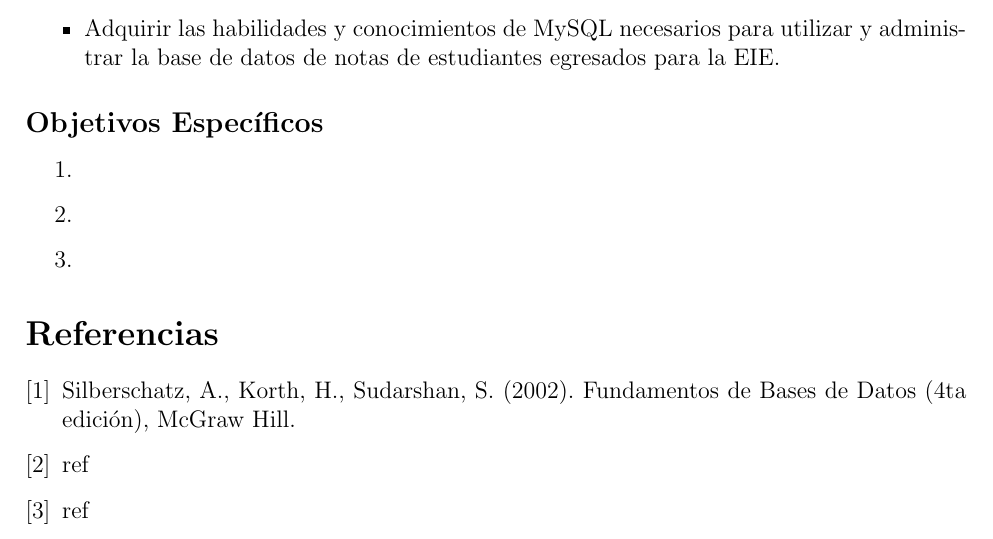
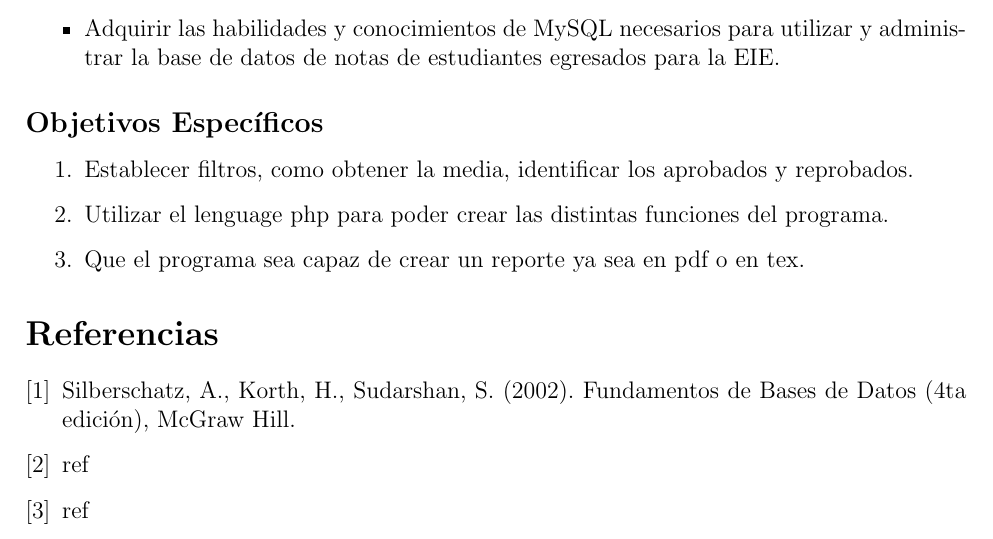
Before and after one commit to cvegaj/Cerberus, a LaTeX document (1/propuesta/propuesta.tex): part of the page, cut so that both start at the same text. Compiled offline with pdfLaTeX.

Commit message:
solo falta bibliografia

```diff
--- a/1/propuesta/propuesta.tex
+++ b/1/propuesta/propuesta.tex
@@ -34,9 +34,9 @@ Dado los beneficios que está plataforma nos brinda, la idea es implementar una
 \end{itemize}
 \subsection*{Objetivos Específicos}
 \begin{enumerate}
-\item
-\item
-\item
+\item Establecer filtros, como obtener la media, identificar los aprobados y reprobados.
+\item Utilizar el lenguage php para poder crear las distintas funciones del programa.
+\item Que el programa sea capaz de crear un reporte ya sea en pdf o en tex.
 \end{enumerate}
 \begin{thebibliography}{6}
 \bibitem{label} Silberschatz, A., Korth, H., Sudarshan, S. (2002). Fundamentos de Bases de Datos (4ta edición), McGraw Hill.
```
